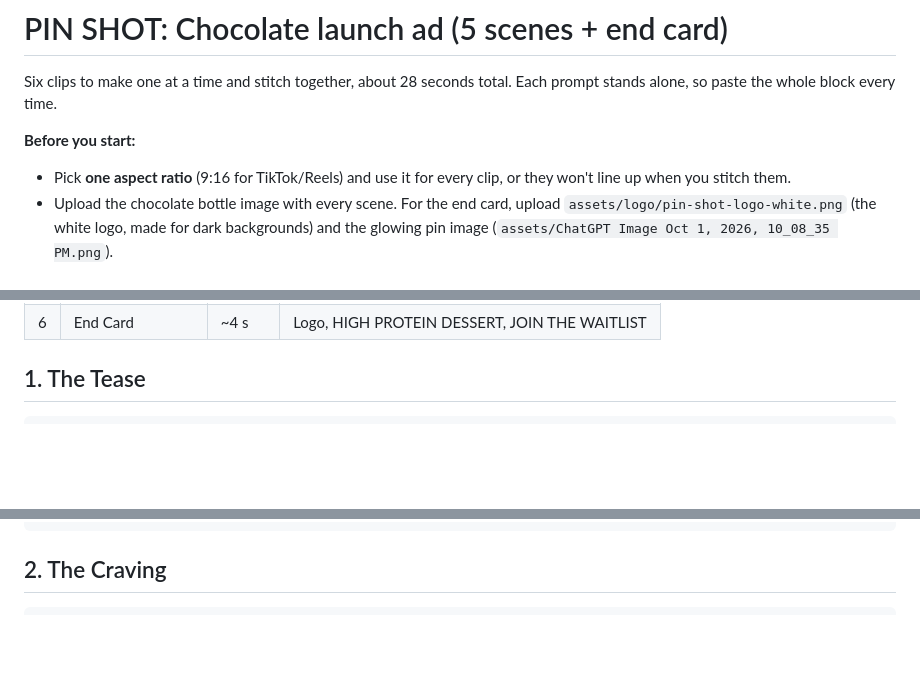
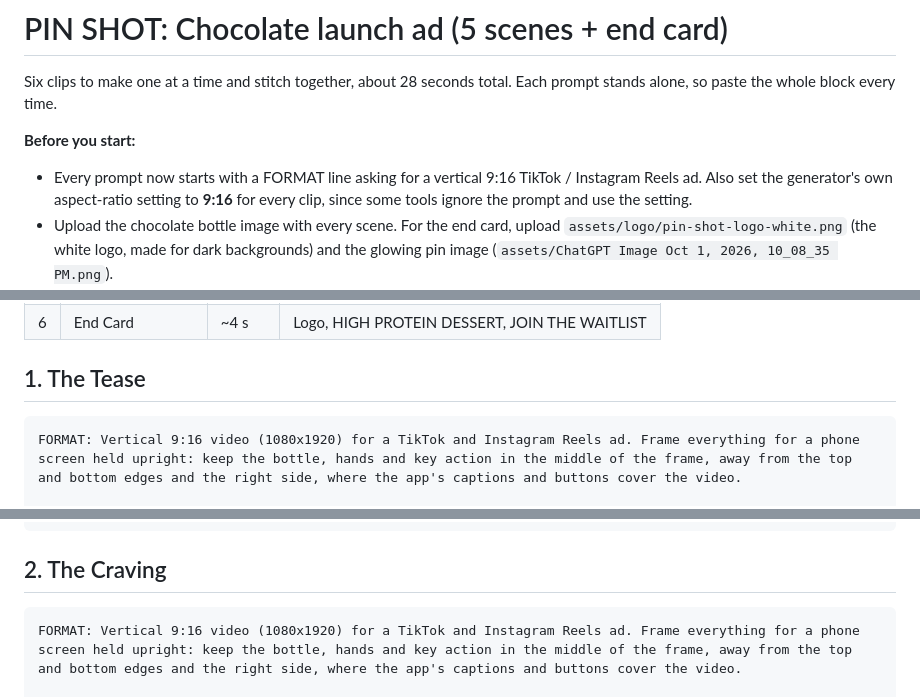
Before and after one commit to chaselobo/Pin-Shot, a Markdown page: output/pin-shot-a2-concept/CHOCOLATE-LAUNCH-AD-PROMPTS.md, 3 parts joined by grey strips. Rendered like a GitHub page; blank space fills up the shorter version.

Commit message:
Chocolate launch ad prompts: make every scene a vertical 9:16 TikTok / Instagram Reels ad
Co-Authored-By: Claude Opus 5.5 <noreply@anthropic.com>

````diff
--- a/output/pin-shot-a2-concept/CHOCOLATE-LAUNCH-AD-PROMPTS.md
+++ b/output/pin-shot-a2-concept/CHOCOLATE-LAUNCH-AD-PROMPTS.md
@@ -3,7 +3,7 @@
 Six clips to make one at a time and stitch together, about 28 seconds total. Each prompt stands alone, so paste the whole block every time.
 
 **Before you start:**
-- Pick **one aspect ratio** (9:16 for TikTok/Reels) and use it for every clip, or they won't line up when you stitch them.
+- Every prompt now starts with a FORMAT line asking for a vertical 9:16 TikTok / Instagram Reels ad. Also set the generator's own aspect-ratio setting to **9:16** for every clip, since some tools ignore the prompt and use the setting.
 - Upload the chocolate bottle image with every scene. For the end card, upload `assets/logo/pin-shot-logo-white.png` (the white logo, made for dark backgrounds) and the glowing pin image (`assets/ChatGPT Image Oct 1, 2026, 10_08_35 PM.png`).
 - These prompts assume a creamy milk-chocolate drink with a clear shot in the cap, in the same bottle and cap as VSL. If your chocolate render looks different, the "match the uploaded image" line wins.
 
@@ -21,6 +21,8 @@ Six clips to make one at a time and stitch together, about 28 seconds total. Eac
 ## 1. The Tease
 
 ```text
+FORMAT: Vertical 9:16 video (1080x1920) for a TikTok and Instagram Reels ad. Frame everything for a phone screen held upright: keep the bottle, hands and key action in the middle of the frame, away from the top and bottom edges and the right side, where the app's captions and buttons cover the video.
+
 PRODUCT: Match the uploaded chocolate PIN SHOT bottle exactly: a clear, squat bottle about the size of a smartphone with grip ribs around the base, full of a rich, creamy, opaque milk-chocolate drink; the label from the uploaded image with huge black stacked "PIN SHOT"; a smoked grey cap with a small rounded flip lid on top, a ribbed see-through window showing a clear shot cup inside, and a dark band at the bottom; a black latch tab down the right side of the cap; and one copper-orange finger ring sticking out to the right from the bottom of that tab. The bottle never changes.
 
 STYLE: Premium dessert commercial at night. Back-bar black background, warm chocolate-brown and copper-orange glow, glossy highlights, shallow depth of field. Slow, smooth, continuous camera motion. No people, no on-screen text.
@@ -31,6 +33,8 @@ SCENE: Total darkness, then a warm glow rises from below. Thick ribbons of liqui
 ## 2. The Craving
 
 ```text
+FORMAT: Vertical 9:16 video (1080x1920) for a TikTok and Instagram Reels ad. Frame everything for a phone screen held upright: keep the bottle, hands and key action in the middle of the frame, away from the top and bottom edges and the right side, where the app's captions and buttons cover the video.
+
 PRODUCT: Match the uploaded chocolate PIN SHOT bottle exactly: a clear, squat bottle about the size of a smartphone with grip ribs around the base, full of a rich, creamy, opaque milk-chocolate drink; the label from the uploaded image with huge black stacked "PIN SHOT"; a smoked grey cap with a small rounded flip lid on top, a ribbed see-through window showing a clear shot cup inside, and a dark band at the bottom; a black latch tab down the right side of the cap; and one copper-orange finger ring sticking out to the right from the bottom of that tab. The bottle never changes.
 
 STYLE: Premium dessert commercial at night. Back-bar black background, warm chocolate-brown and copper-orange glow, glossy highlights, shallow depth of field. No people, no on-screen text.
````
Also changed, not shown: other parts of output/pin-shot-a2-concept/CHOCOLATE-LAUNCH-AD-PROMPTS.md (+10 -0 lines).
